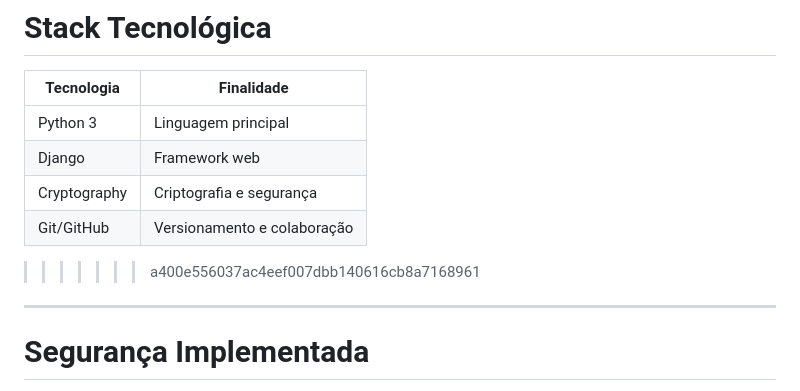
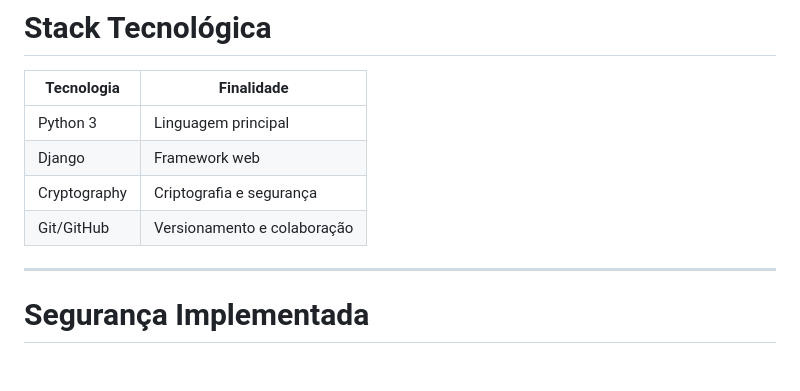
Before and after one commit to Bolt4g0n/teste1, a Markdown page: README.md, the part around the change. GitHub-like rendering; blank space fills up the shorter version.

Commit message:
docs: altera e atualiza o readme principal

```diff
--- a/README.md
+++ b/README.md
@@ -43,7 +43,7 @@ Arquitetura MVT Modularizada: Separação clara de responsabilidades com lógica
 | Django | Framework web | 6.0.5 |
 | Cryptography | Criptografia e segurança | 48.0.0 |
 | Git/GitHub | Versionamento e colaboração | 2.54.0 |
->>>>>>> a400e556037ac4eef007dbb140616cb8a7168961
+
 
 ---
 
```
